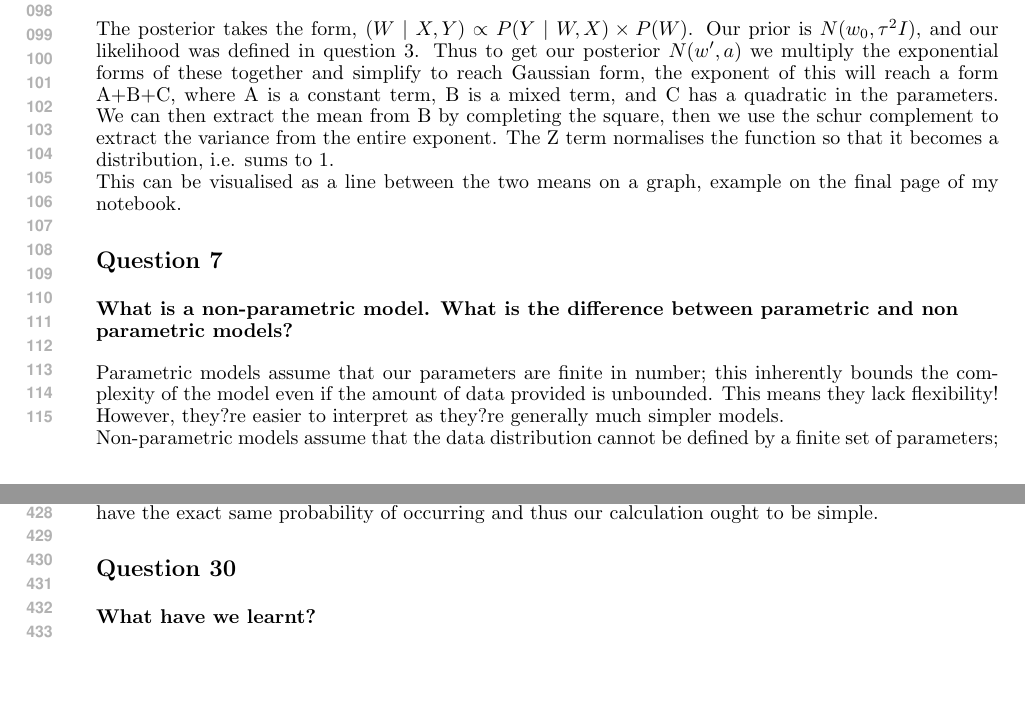
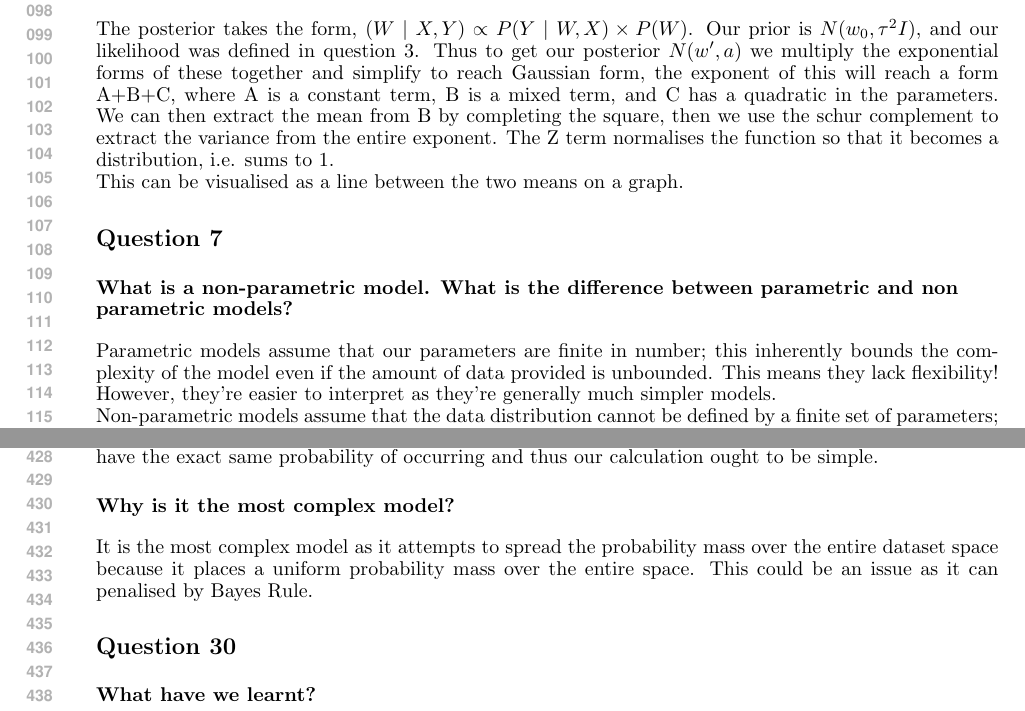
Before and after one commit to Aidan-acad/machineLearningjupNote, a LaTeX document (coursework1.tex): two parts of pages 2 and 8 of 8, joined at a grey line, cut so that both start at the same text, the shorter picture padded with empty space. Compiled offline with pdfLaTeX.

Commit message:
change giibs

```diff
--- a/coursework1.tex
+++ b/coursework1.tex
@@ -66,11 +66,11 @@ For a spherical distribution, the L2 norm is just a straight line - there is onl
 \section*{Question 6}
 \subsection*{Deriving the posterior over the parameters}
 The posterior takes the form, \( (W \mid X, Y) \propto P(Y \mid W, X) \times P(W) \). Our prior is \( N(w_{0} ,\tau^{2} I) \), and our likelihood was defined in question 3. Thus to get our posterior \( N(w', a) \) we multiply the exponential forms of these together and simplify to reach Gaussian form, the exponent of this will reach a form A+B+C, where A is a constant term, B is a mixed term, and C has a quadratic in the parameters. We can then extract the mean from B by completing the square, then we use the schur complement to extract the variance from the entire exponent. The Z term normalises the function so that it becomes a distribution, i.e. sums to 1.  \\
-This can be visualised as a line between the two means on a graph, example on the final page of my notebook.
+This can be visualised as a line between the two means on a graph.
 
 \section*{Question 7}
 \subsection*{What is a non-parametric model. What is the difference between parametric and non parametric models?}
-Parametric models assume that our parameters are finite in number; this inherently bounds the complexity of the model even if the amount of data provided is unbounded. This means they lack flexibility! However, they?re easier to interpret as they?re generally much simpler models. \\
+Parametric models assume that our parameters are finite in number; this inherently bounds the complexity of the model even if the amount of data provided is unbounded. This means they lack flexibility! However, they're easier to interpret as they're generally much simpler models. \\
 Non-parametric models assume that the data distribution cannot be defined by a finite set of parameters; instead they are defined assuming an infinite dimensional dataset. The amount of data this model can capture increases as the quantity of data does, which makes them much more flexible. They are harder to interpret than parametric models, as it is over infinite space so cannot always be expressed.
 
 \section*{Question 8}
@@ -253,6 +253,8 @@ The output is of a spiral form as we are plotting \(sin\) against \(cos\). The x
 \subsection*{Why is it the simplest model and what does it imply?}
 This assumption implies that each of the 512 elements have an equal probability of occurring.
 This is the simplest possible model because we're just assuming that none of the elements are unique, all of them have the exact same probability of occurring and thus our calculation ought to be simple.
+\subsection*{Why is it the most complex model?}
+It is the most complex model as it attempts to spread the probability mass over the entire dataset space because it places a uniform probability mass over the entire space. This could be an issue as it can penalised by Bayes Rule.
 
 \section*{Question 30}
 \subsection*{What have we learnt?}
```
Also changed, not shown: coursework1.pdf, 1 other file.
